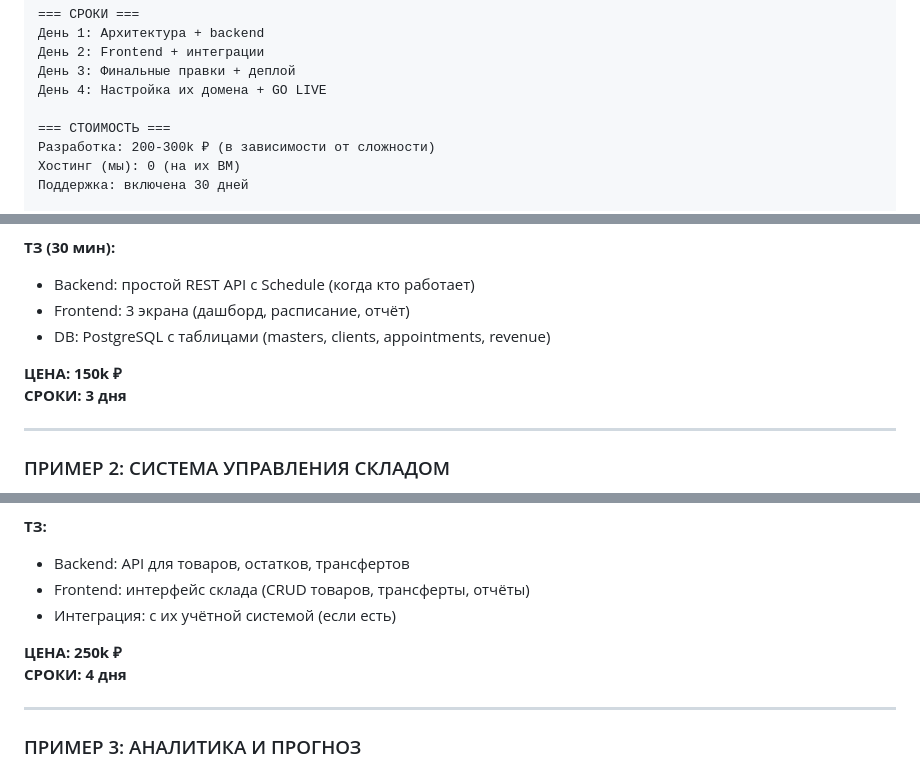
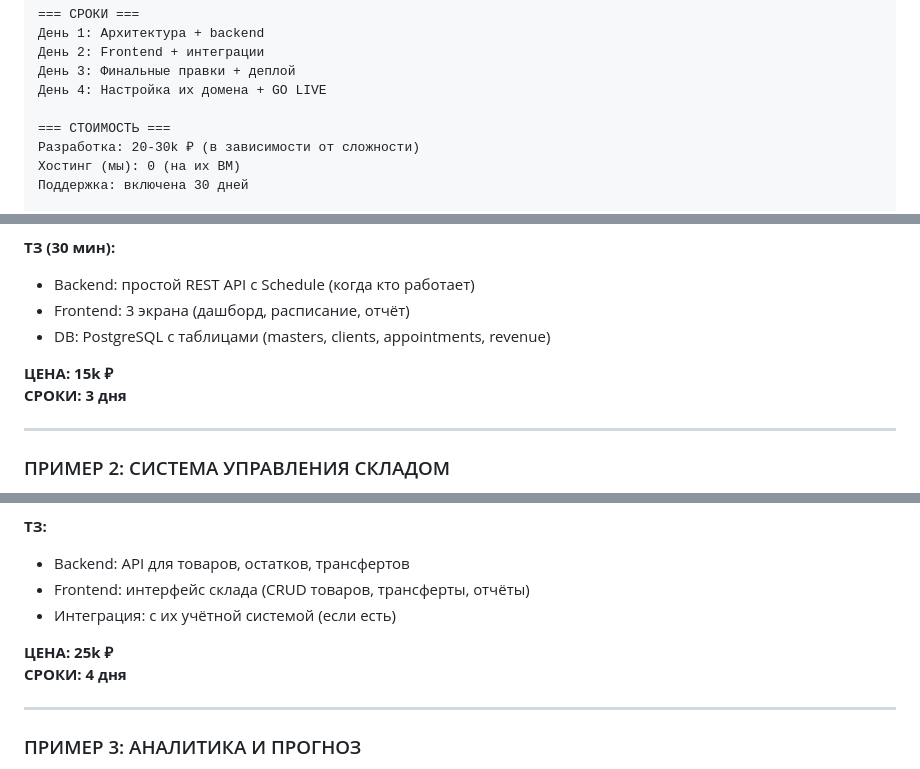
Before and after one commit to galaxy-developers-inc/forge-documents, a Markdown page: PRODUCTION-LINE-FABRIKA-SYSTEM.md, 3 parts joined by grey strips. Drawn GitHub-style.

```diff
--- a/PRODUCTION-LINE-FABRIKA-SYSTEM.md
+++ b/PRODUCTION-LINE-FABRIKA-SYSTEM.md
@@ -138,7 +138,7 @@ Hosting: ИХ ВМ (IP: xxx.xxx.xxx.xxx)
 День 4: Настройка их домена + GO LIVE
 
 === СТОИМОСТЬ ===
-Разработка: 200-300k ₽ (в зависимости от сложности)
+Разработка: 20-30k ₽ (в зависимости от сложности)
 Хостинг (мы): 0 (на их ВМ)
 Поддержка: включена 30 дней
 
@@ -327,7 +327,7 @@ Hosting: ИХ ВМ (IP: xxx.xxx.xxx.xxx)
 - Frontend: 3 экрана (дашборд, расписание, отчёт)
 - DB: PostgreSQL с таблицами (masters, clients, appointments, revenue)
 
-**ЦЕНА: 150k ₽**
+**ЦЕНА: 15k ₽**
 **СРОКИ: 3 дня**
 
 ---
@@ -345,7 +345,7 @@ Hosting: ИХ ВМ (IP: xxx.xxx.xxx.xxx)
 - Frontend: интерфейс склада (CRUD товаров, трансферты, отчёты)
 - Интеграция: с их учётной системой (если есть)
 
-**ЦЕНА: 250k ₽**
+**ЦЕНА: 25k ₽**
 **СРОКИ: 4 дня**
 
 ---
```
Also changed, not shown: other parts of PRODUCTION-LINE-FABRIKA-SYSTEM.md (+24 -24 lines), OPERATIONALS-BIBLE.md (+5 -5 lines), WORKFLOW-RU.md (+9 -9 lines).
